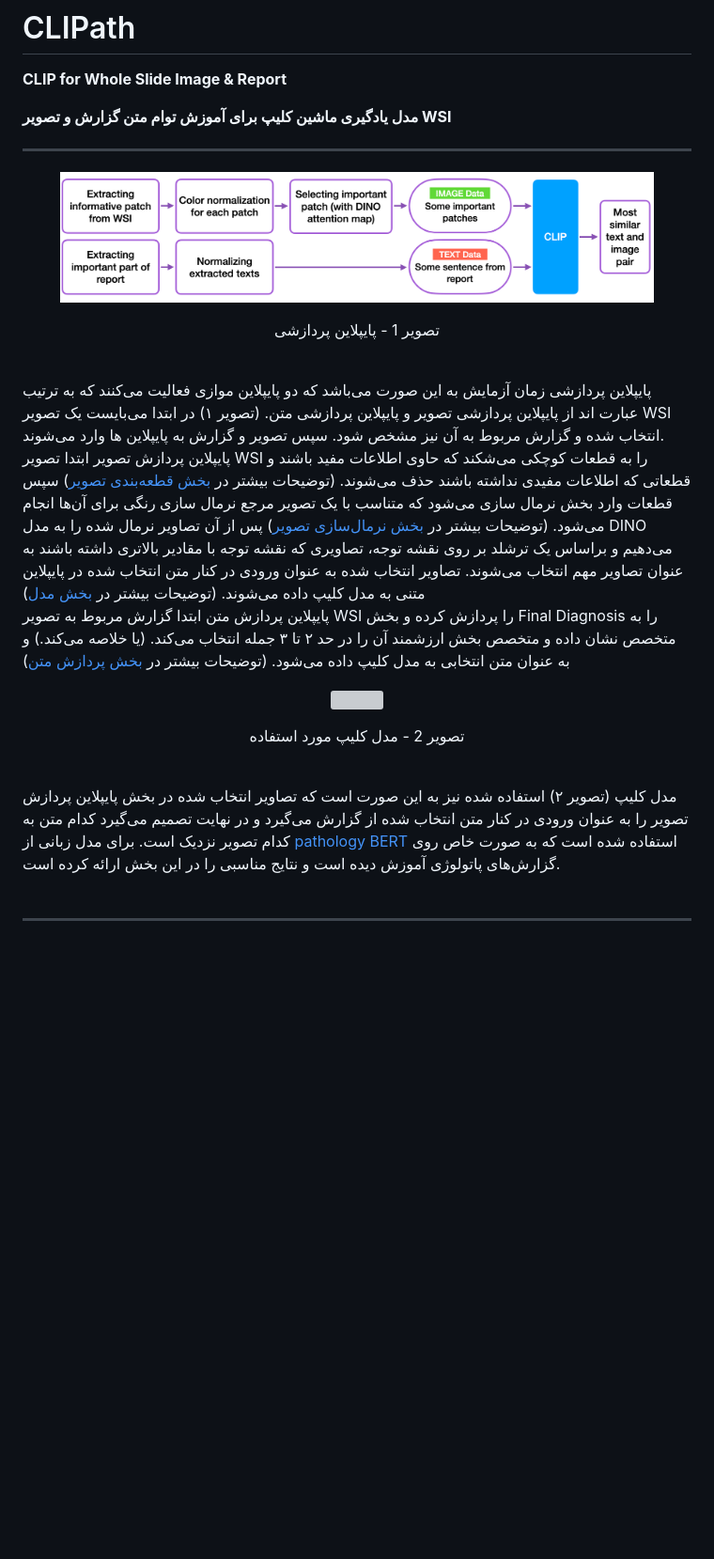
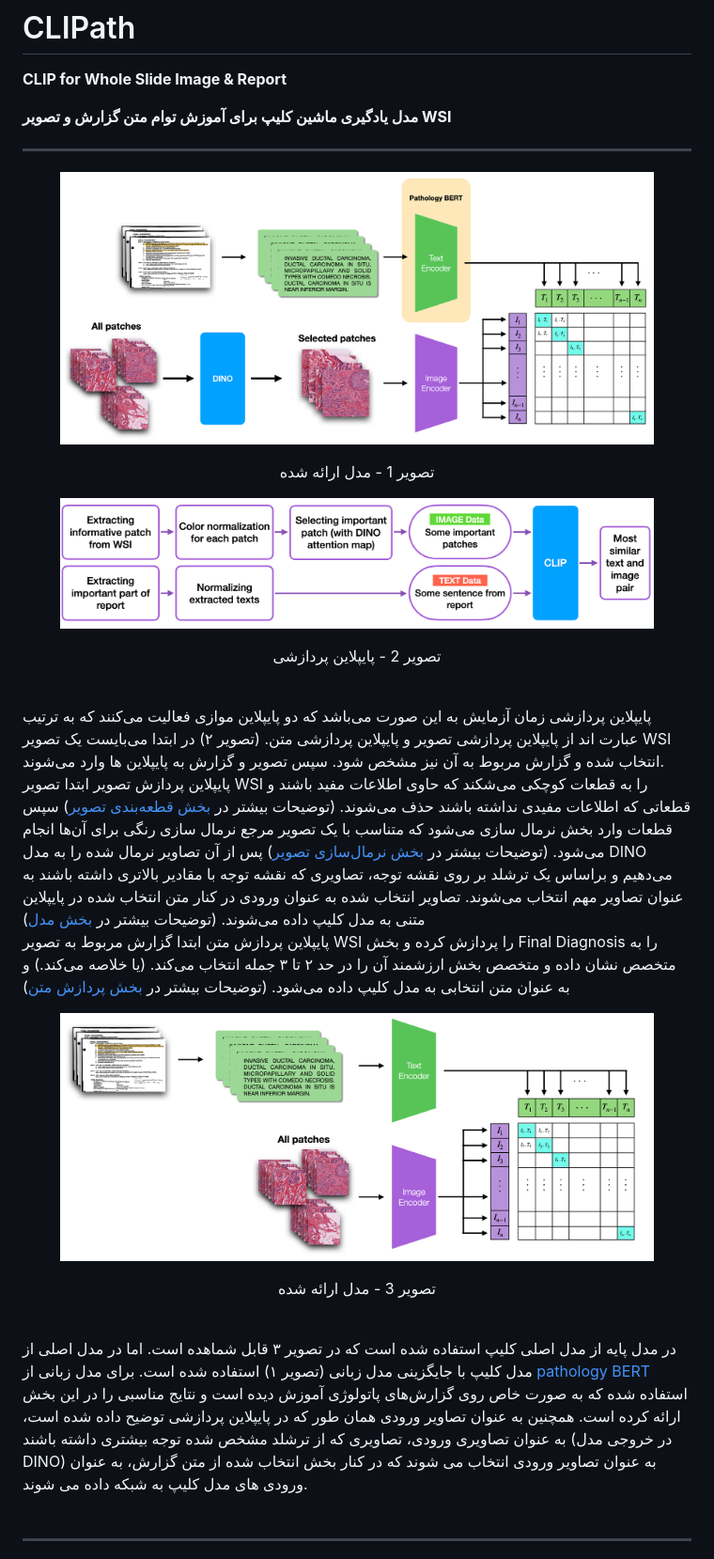
Before and after one commit to NLP-Final-Projects/CLIPath, a Markdown page: README.md, the part around the change. Shown at 94% size. Rendered like a GitHub page; blank space fills up the shorter version; grey boxes are pictures that could not be loaded.

```diff
--- a/README.md
+++ b/README.md
@@ -9,13 +9,20 @@
 
 <figure>
   <p align="center">
+    <img src="documentation/proposed_model.png" style="display: block; margin-left: auto; margin-right: auto; width:۸0%">
+  </p>
+  <p align="center">تصویر 1 - مدل ارائه شده</p>
+</figure>
+
+<figure>
+  <p align="center">
     <img src="documentation/pipline_flow.png" width="100%" style="display: block; margin-left: auto; margin-right: auto;">
   </p>
-  <p align="center">تصویر 1 - پایپلاین پردازشی</p>
+  <p align="center">تصویر 2 - پایپلاین پردازشی</p>
 </figure>
 <br>
 
-پایپلاین پردازشی زمان آزمایش به این صورت می‌باشد که دو پایپلاین موازی فعالیت می‌کنند که به ترتیب عبارت اند از پایپلاین پردازشی تصویر و پایپلاین پردازشی متن. (تصویر ۱)
+پایپلاین پردازشی زمان آزمایش به این صورت می‌باشد که دو پایپلاین موازی فعالیت می‌کنند که به ترتیب عبارت اند از پایپلاین پردازشی تصویر و پایپلاین پردازشی متن. (تصویر ۲)
 در ابتدا می‌بایست یک تصویر WSI انتخاب شده و گزارش مربوط به آن نیز مشخص شود. سپس تصویر و گزارش به پایپلاین ها وارد می‌شوند.
 <br>
 پایپلاین پردازش تصویر ابتدا تصویر WSI را به قطعات کوچکی می‌شکند که حاوی اطلاعات مفید باشند و قطعاتی که اطلاعات مفیدی نداشته باشند حذف می‌شوند. (توضیحات بیشتر در <a href="download and image-patching">بخش قطعه‌بندی تصویر</a>) سپس قطعات وارد بخش نرمال سازی می‌شود که متناسب با یک تصویر مرجع نرمال سازی رنگی برای آن‌ها انجام می‌شود. (توضیحات بیشتر در <a href="color-normalization">بخش نرمال‌سازی تصویر</a>)  پس از آن تصاویر نرمال شده را به مدل DINO می‌دهیم و براساس یک ترشلد بر روی نقشه توجه، تصاویری که نقشه توجه با مقادیر بالاتری داشته باشند به عنوان تصاویر مهم انتخاب می‌شوند. تصاویر انتخاب شده به عنوان ورودی در کنار متن انتخاب شده در پایپلاین متنی به مدل کلیپ داده می‌شوند. (توضیحات بیشتر در <a href="model">بخش مدل</a>)
@@ -24,12 +31,14 @@
 <br>
 <figure>
   <p align="center">
-    <img src="documentation/clip_model.png" style="display: block; margin-left: auto; margin-right: auto; width:70%">
+    <img src="documentation/baseline.png" style="display: block; margin-left: auto; margin-right: auto; width:۸0%">
   </p>
-  <p align="center">تصویر 2 - مدل کلیپ مورد استفاده</p>
+  <p align="center">تصویر 3 - مدل ارائه شده</p>
 </figure>
+
 <br>
-مدل کلیپ (تصویر ۲) استفاده شده نیز به این صورت است که تصاویر انتخاب شده در بخش پایپلاین پردازش تصویر را به عنوان ورودی در کنار متن انتخاب شده از گزارش می‌گیرد و در نهایت تصمیم می‌گیرد کدام متن به کدام تصویر نزدیک است. برای مدل زبانی از <a href="https://arxiv.org/pdf/2205.06885.pdf">pathology BERT</a> استفاده شده است که به صورت خاص روی گزارش‌های پاتولوژی آموزش دیده است و نتایج مناسبی را در این بخش ارائه کرده است.</div>
+در مدل پایه از مدل اصلی کلیپ استفاده شده است که در تصویر ۳ قابل شماهده است. اما در مدل اصلی از
+مدل کلیپ با جایگزینی مدل زبانی (تصویر ۱) استفاده شده است. برای مدل زبانی از <a href="https://arxiv.org/pdf/2205.06885.pdf">pathology BERT</a> استفاده شده که به صورت خاص روی گزارش‌های پاتولوژی آموزش دیده است و نتایج مناسبی را در این بخش ارائه کرده است. همچنین به عنوان تصاویر ورودی همان طور که در پایپلاین پردازشی توضیح داده شده است، به عنوان تصاویری ورودی، تصاویری که از ترشلد مشخص شده توجه بیشتری داشته باشند (در خروجی مدل DINO) به عنوان تصاویر ورودی انتخاب می شوند که در کنار بخش انتخاب شده از متن گزارش، به عنوان ورودی های مدل کلیپ به شبکه داده می شوند.</div>
 
 <br>
 <hr>
```
